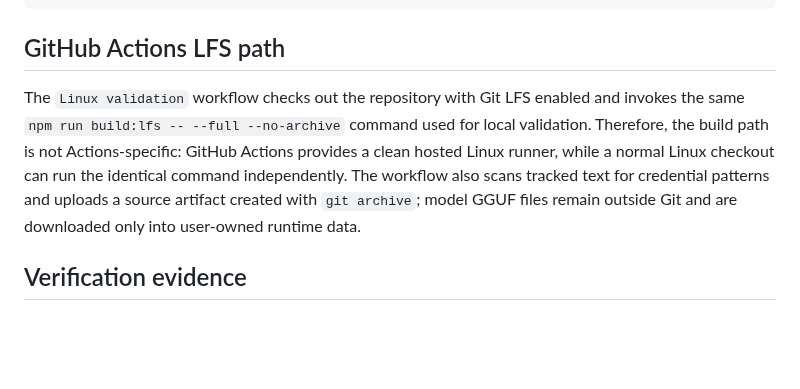
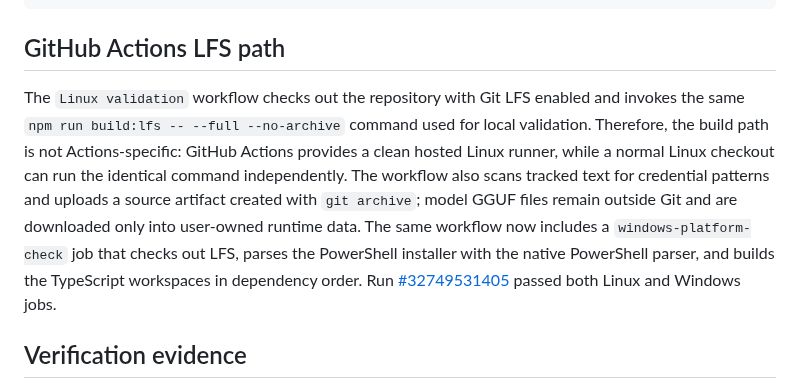
Before and after one commit to glayph/miki, a Markdown page: docs/local-gemma.md, the part around the change. Drawn GitHub-style; blank space fills up the shorter version.

Commit message:
docs: record Windows CI validation

```diff
--- a/docs/local-gemma.md
+++ b/docs/local-gemma.md
@@ -73,7 +73,7 @@ The local server should be started with bounded, non-remote reasoning settings:
 
 ## GitHub Actions LFS path
 
-The `Linux validation` workflow checks out the repository with Git LFS enabled and invokes the same `npm run build:lfs -- --full --no-archive` command used for local validation. Therefore, the build path is not Actions-specific: GitHub Actions provides a clean hosted Linux runner, while a normal Linux checkout can run the identical command independently. The workflow also scans tracked text for credential patterns and uploads a source artifact created with `git archive`; model GGUF files remain outside Git and are downloaded only into user-owned runtime data.
+The `Linux validation` workflow checks out the repository with Git LFS enabled and invokes the same `npm run build:lfs -- --full --no-archive` command used for local validation. Therefore, the build path is not Actions-specific: GitHub Actions provides a clean hosted Linux runner, while a normal Linux checkout can run the identical command independently. The workflow also scans tracked text for credential patterns and uploads a source artifact created with `git archive`; model GGUF files remain outside Git and are downloaded only into user-owned runtime data. The same workflow now includes a `windows-platform-check` job that checks out LFS, parses the PowerShell installer with the native PowerShell parser, and builds the TypeScript workspaces in dependency order. Run [#32749531405](https://github.com/glayph/miki/actions/runs/32749531405) passed both Linux and Windows jobs.
 
 ## Verification evidence
 
```
Also changed, not shown: REPORT.md (+2 -2 lines).
